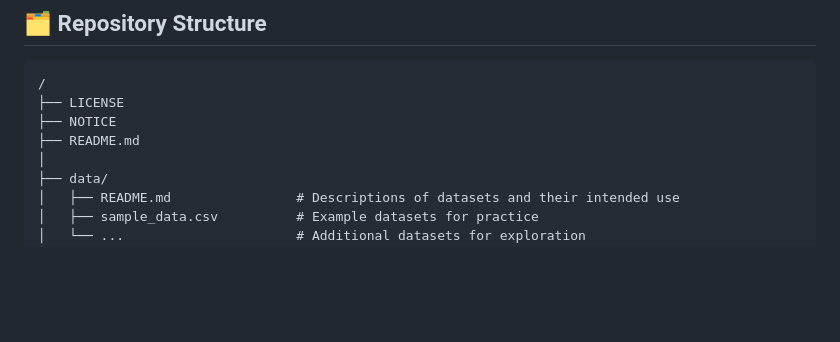
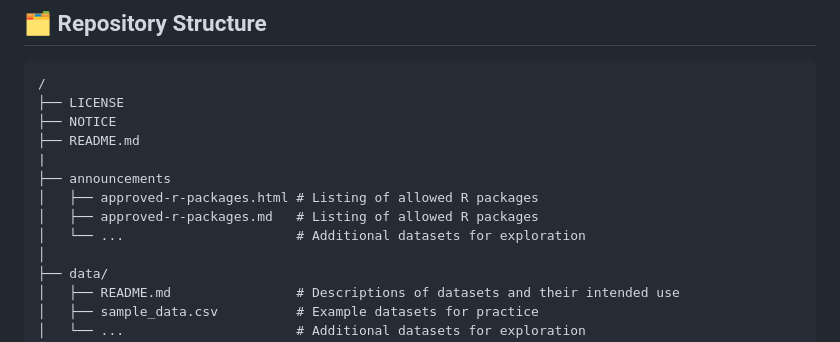
Before and after one commit to mcvanderbilt/nu-ana600-605-student-resources, a Markdown page: README.md, the part around the change. Drawn GitHub-style; blank space fills up the shorter version.

```diff
--- a/README.md
+++ b/README.md
@@ -113,6 +113,11 @@ Include this at the top of any file you modify:
 ├── LICENSE
 ├── NOTICE
 ├── README.md
+|
+├── announcements
+│   ├── approved-r-packages.html # Listing of allowed R packages
+│   ├── approved-r-packages.md   # Listing of allowed R packages
+│   └── ...                      # Additional datasets for exploration
 │
 ├── data/
 │   ├── README.md                # Descriptions of datasets and their intended use
```
